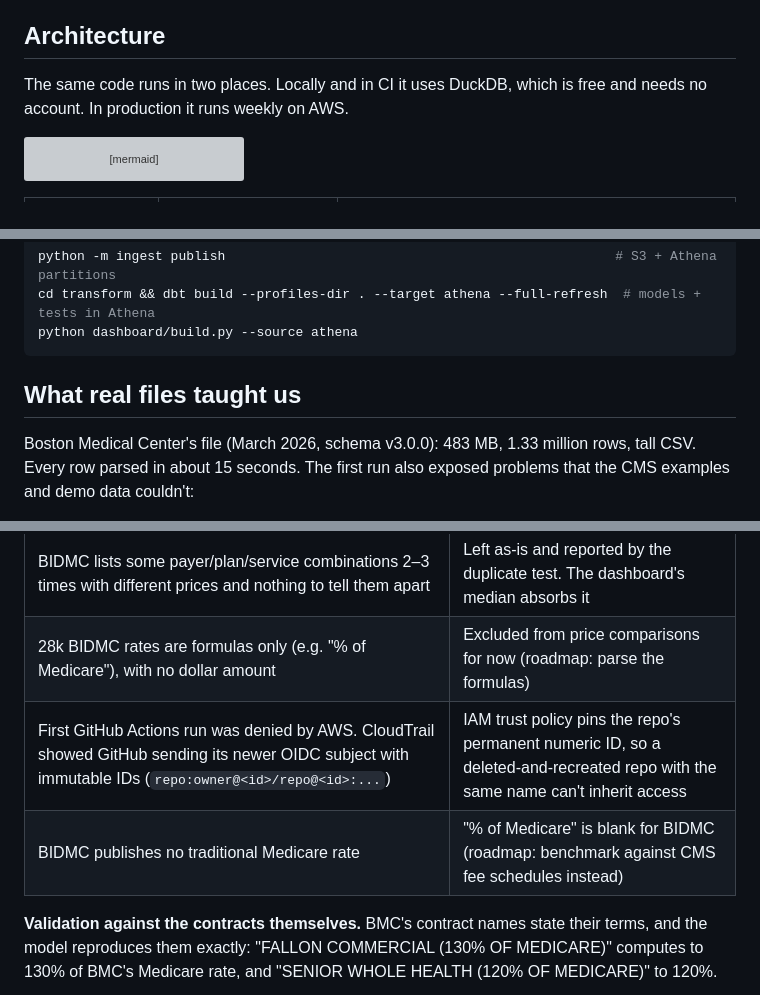
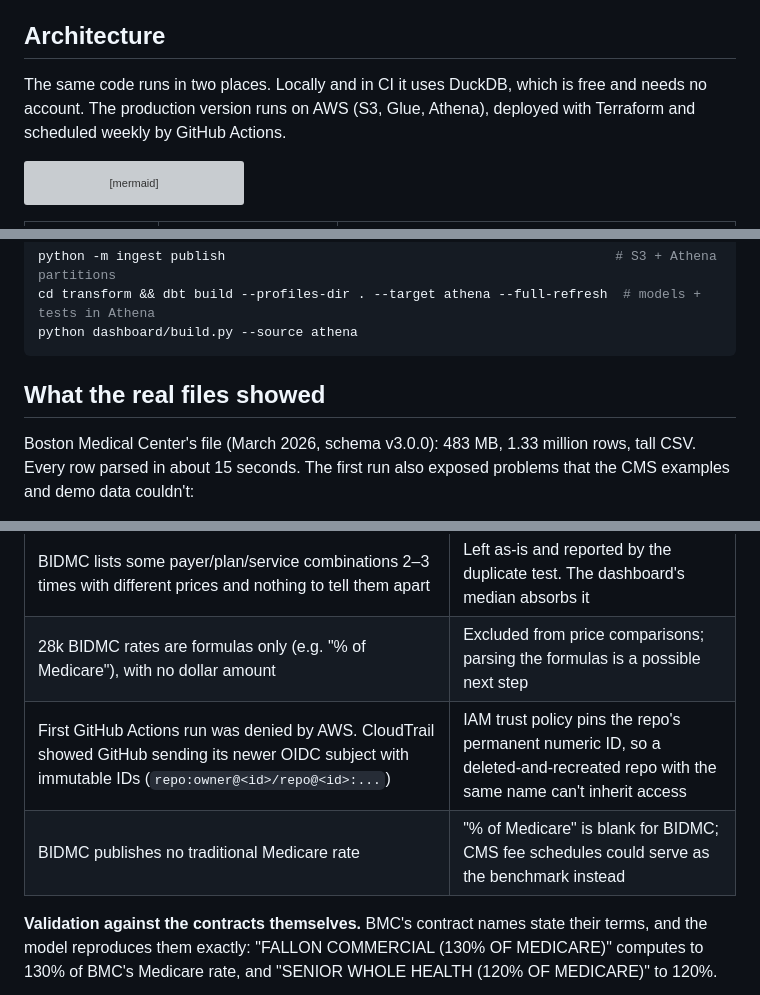
Before and after one commit to ahmedfhakim/ma-hospital-prices, a Markdown page: README.md, 3 parts joined by grey strips. GitHub-like rendering; grey boxes are pictures that could not be loaded.

Commit message:
Update README
Updated the README to clarify the production deployment details and improved the language for better readability.

````diff
--- a/README.md
+++ b/README.md
@@ -15,7 +15,7 @@ Since 2021, federal rules (45 CFR 180) require every U.S. hospital to publish a
 
 ## Architecture
 
-The same code runs in two places. Locally and in CI it uses DuckDB, which is free and needs no account. In production it runs weekly on AWS.
+The same code runs in two places. Locally and in CI it uses DuckDB, which is free and needs no account. The production version runs on AWS (S3, Glue, Athena), deployed with Terraform and scheduled weekly by GitHub Actions.
 
 ```mermaid
 flowchart LR
@@ -95,7 +95,7 @@ cd transform && dbt build --profiles-dir . --target athena --full-refresh  # mod
 python dashboard/build.py --source athena
 ```
 
-## What real files taught us
+## What the real files showed
 
 Boston Medical Center's file (March 2026, schema v3.0.0): 483 MB, 1.33 million rows, tall CSV. Every row parsed in about 15 seconds. The first run also exposed problems that the CMS examples and demo data couldn't:
 
@@ -119,9 +119,9 @@ Boston Medical Center's file (March 2026, schema v3.0.0): 483 MB, 1.33 million r
 | BIDMC puts list and cash prices on chargemaster lines and negotiated rates on separate items that share only the CPT code | List-price lookup falls back from same item → same item, any setting → same billing code. `list_price_match` records which one was used |
 | New payer types: MultiPlan/PHCS rental networks, international patients, transplant "centers of excellence", US Family Health Plan, Medex (Blue Cross's Medigap), Optum administering VA community care | Added to `payer_patterns.csv`. Contract names mentioning VA/TRICARE override to "Other government" |
 | BIDMC lists some payer/plan/service combinations 2–3 times with different prices and nothing to tell them apart | Left as-is and reported by the duplicate test. The dashboard's median absorbs it |
-| 28k BIDMC rates are formulas only (e.g. "% of Medicare"), with no dollar amount | Excluded from price comparisons for now (roadmap: parse the formulas) |
+| 28k BIDMC rates are formulas only (e.g. "% of Medicare"), with no dollar amount | Excluded from price comparisons; parsing the formulas is a possible next step |
 | First GitHub Actions run was denied by AWS. CloudTrail showed GitHub sending its newer OIDC subject with immutable IDs (`repo:owner@<id>/repo@<id>:...`) | IAM trust policy pins the repo's permanent numeric ID, so a deleted-and-recreated repo with the same name can't inherit access |
-| BIDMC publishes no traditional Medicare rate | "% of Medicare" is blank for BIDMC (roadmap: benchmark against CMS fee schedules instead) |
+| BIDMC publishes no traditional Medicare rate | "% of Medicare" is blank for BIDMC; CMS fee schedules could serve as the benchmark instead |
 
 **Validation against the contracts themselves.** BMC's contract names state their terms, and the model reproduces them exactly: "FALLON COMMERCIAL (130% OF MEDICARE)" computes to 130% of BMC's Medicare rate, and "SENIOR WHOLE HEALTH (120% OF MEDICARE)" to 120%.
 
````
